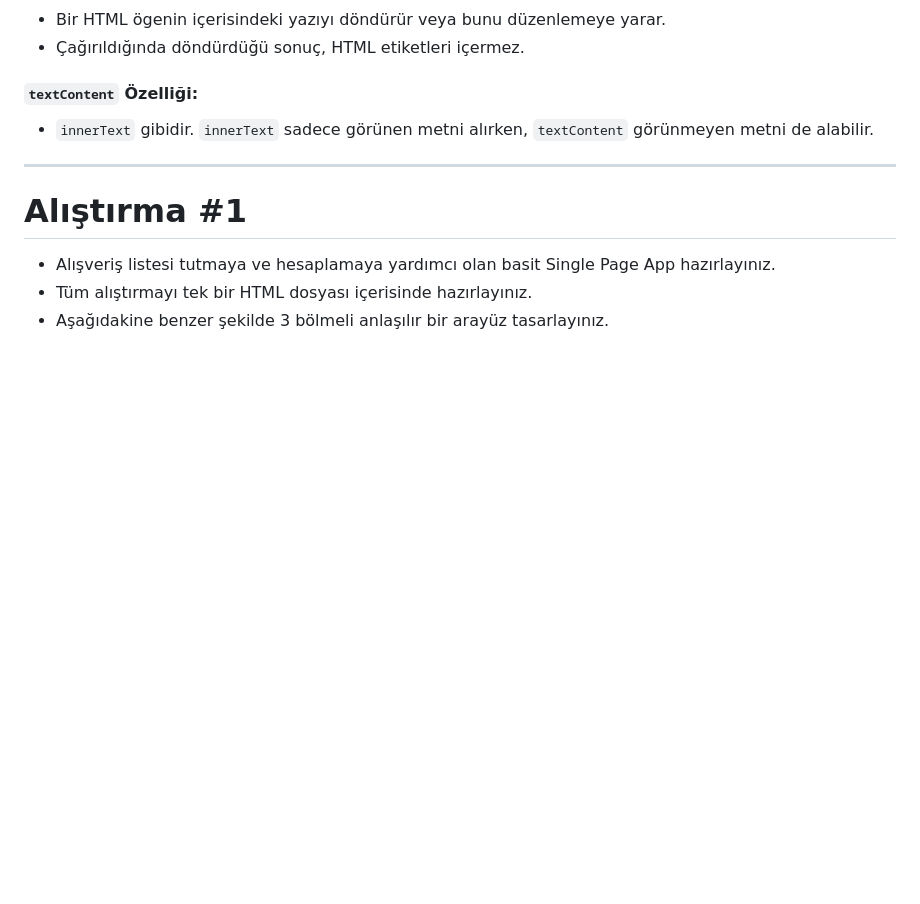
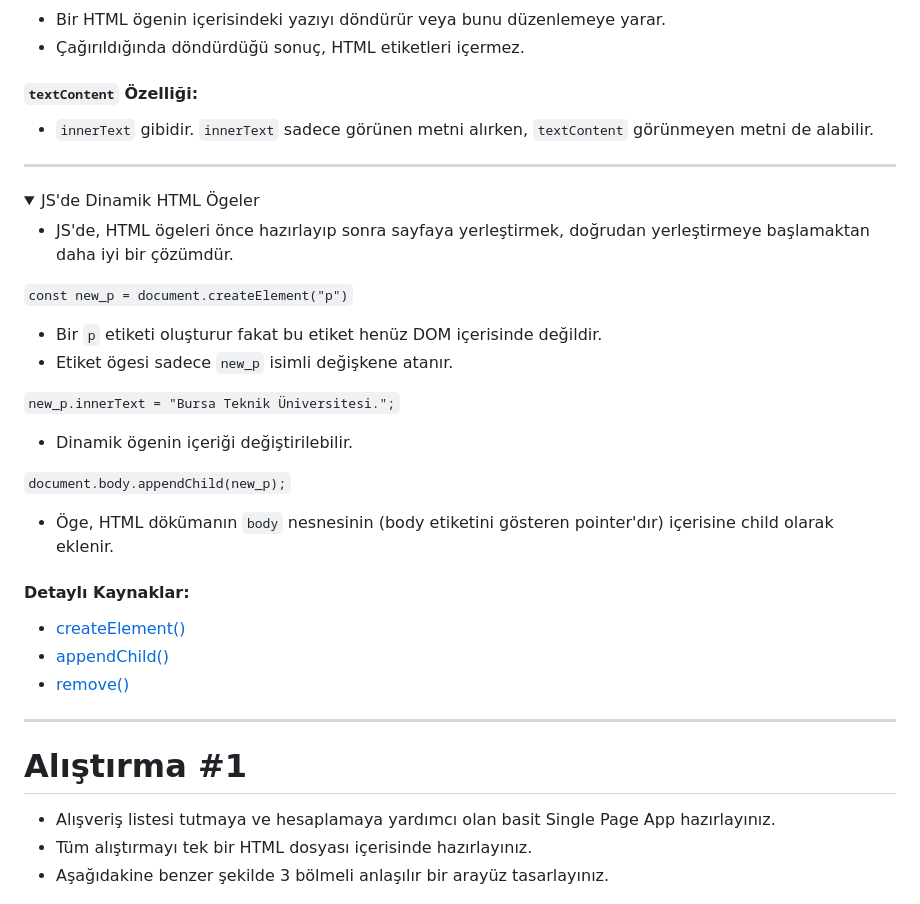
Before and after one commit to mof-selvi/web-tabanli-programlama, a Markdown page: lab05/README.md, the part around the change. GitHub-like rendering; folded sections open; blank space fills up the shorter version.

```diff
--- a/lab05/README.md
+++ b/lab05/README.md
@@ -749,6 +749,34 @@ buttonElement.addEventListener("click", function() {
 </details>
 
 
+
+---
+
+
+<details>
+  <summary>JS'de Dinamik HTML Ögeler</summary>
+
+- JS'de, HTML ögeleri önce hazırlayıp sonra sayfaya yerleştirmek, doğrudan yerleştirmeye başlamaktan daha iyi bir çözümdür.
+
+`const new_p = document.createElement("p")`
+- Bir `p` etiketi oluşturur fakat bu etiket henüz DOM içerisinde değildir.
+- Etiket ögesi sadece `new_p` isimli değişkene atanır.
+
+`new_p.innerText = "Bursa Teknik Üniversitesi.";`
+- Dinamik ögenin içeriği değiştirilebilir.
+
+`document.body.appendChild(new_p);`
+- Öge, HTML dökümanın `body` nesnesinin (body etiketini gösteren pointer'dır) içerisine child olarak eklenir.
+
+
+#### Detaylı Kaynaklar:
+- [createElement()](https://www.w3schools.com/jsref/met_document_createelement.asp)
+- [appendChild()](https://www.w3schools.com/jsref/met_node_appendchild.asp)
+- [remove()](https://www.w3schools.com/jsref/met_element_remove.asp)
+
+</details>
+
+
 ---
 
 
```
